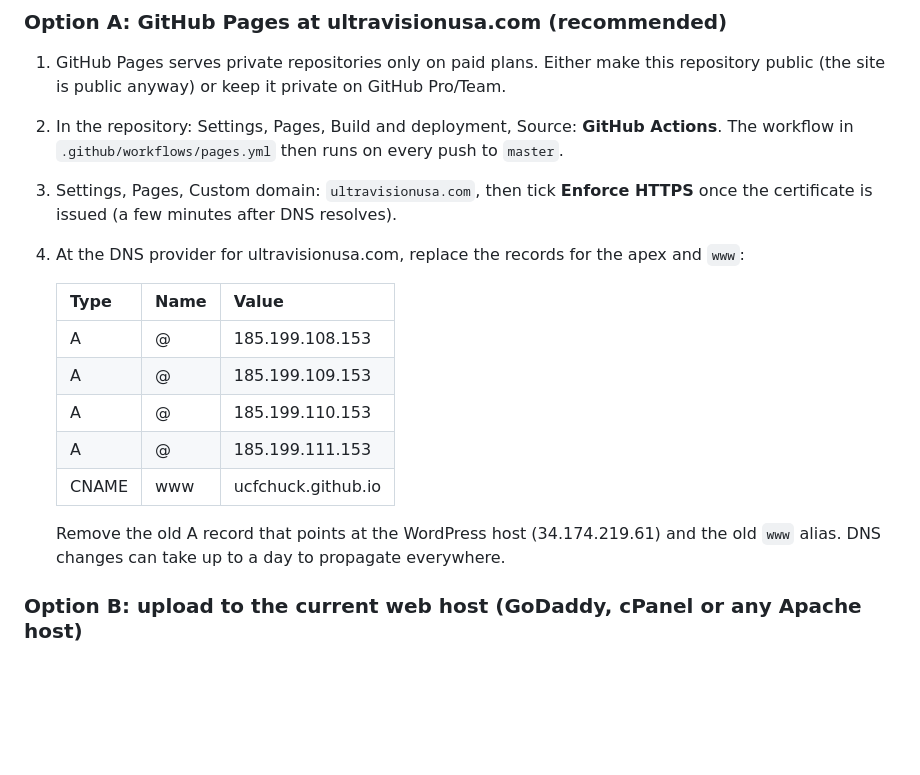
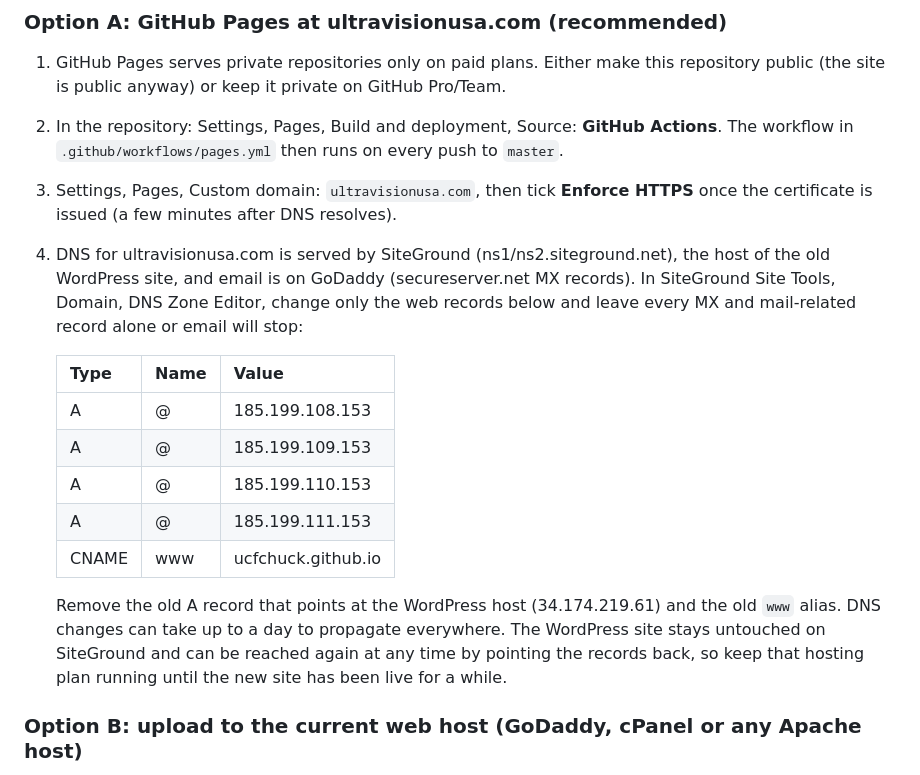
Before and after one commit to ucfchuck/ultravisionusa-website, a Markdown page: README.md, the part around the change. Rendered like a GitHub page; blank space fills up the shorter version.

Commit message:
README: SiteGround DNS and GoDaddy email notes for the cutover
Co-Authored-By: Claude Fable 5.1 <noreply@anthropic.com>

```diff
--- a/README.md
+++ b/README.md
@@ -102,7 +102,10 @@ object storage or a CDN) and point `MEDIA_BASE` at it.
    The workflow in `.github/workflows/pages.yml` then runs on every push to `master`.
 3. Settings, Pages, Custom domain: `ultravisionusa.com`, then tick **Enforce HTTPS** once
    the certificate is issued (a few minutes after DNS resolves).
-4. At the DNS provider for ultravisionusa.com, replace the records for the apex and `www`:
+4. DNS for ultravisionusa.com is served by SiteGround (ns1/ns2.siteground.net), the host of the
+   old WordPress site, and email is on GoDaddy (secureserver.net MX records). In SiteGround
+   Site Tools, Domain, DNS Zone Editor, change only the web records below and leave every MX
+   and mail-related record alone or email will stop:
 
    | Type | Name | Value |
    | --- | --- | --- |
@@ -113,7 +116,9 @@ object storage or a CDN) and point `MEDIA_BASE` at it.
    | CNAME | www | ucfchuck.github.io |
 
    Remove the old A record that points at the WordPress host (34.174.219.61) and the old
-   `www` alias. DNS changes can take up to a day to propagate everywhere.
+   `www` alias. DNS changes can take up to a day to propagate everywhere. The WordPress site
+   stays untouched on SiteGround and can be reached again at any time by pointing the records
+   back, so keep that hosting plan running until the new site has been live for a while.
 
 ### Option B: upload to the current web host (GoDaddy, cPanel or any Apache host)
 
```
